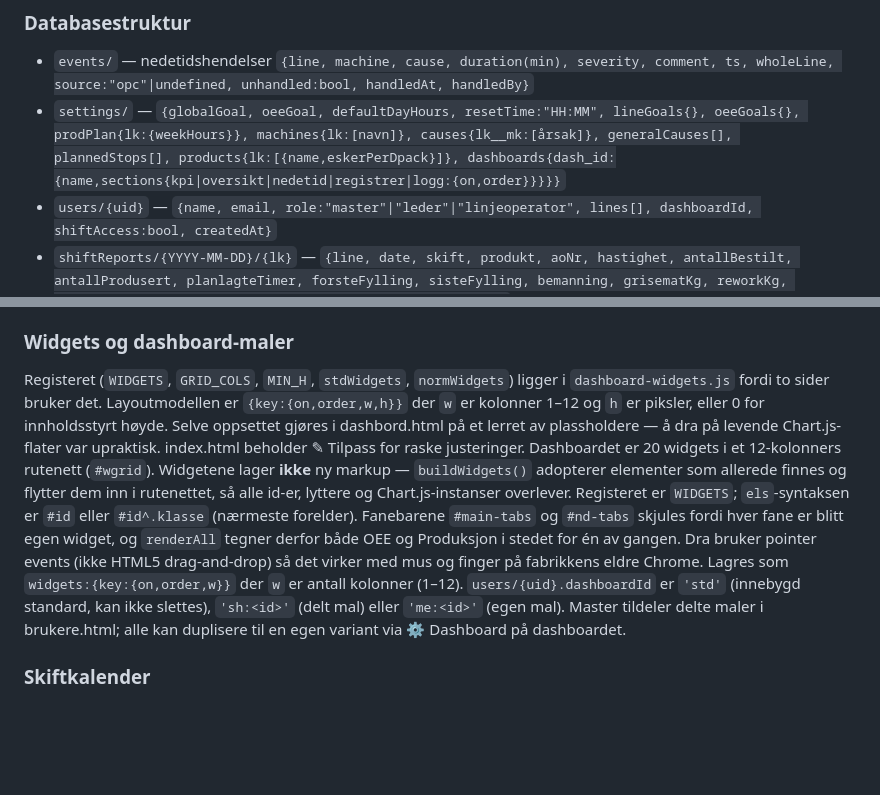
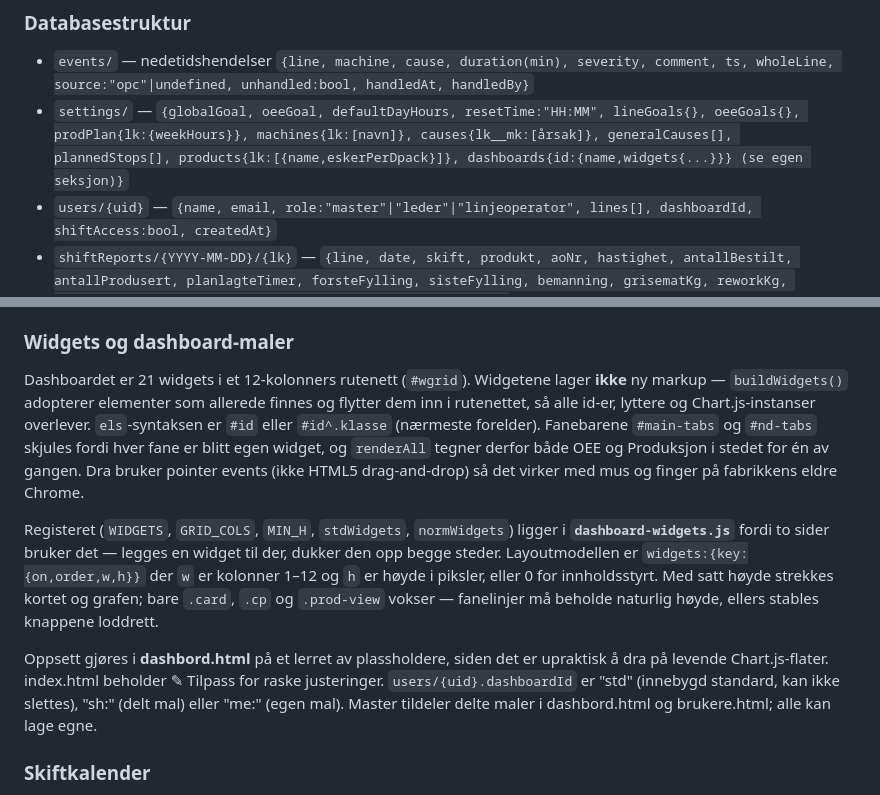
Before and after one commit to Herah554/Herah554.github.io, a Markdown page: CLAUDE.md, 2 parts joined by grey strips. Rendered like a GitHub page; blank space fills up the shorter version.

Commit message:
Rydd widget-seksjonen i CLAUDE.md
Innsettingen ga dublering og motstridende tall — 20 mot 21 widgets, og
layoutmodellen manglet h.

Co-Authored-By: Claude Opus 5 <noreply@anthropic.com>

```diff
--- a/CLAUDE.md
+++ b/CLAUDE.md
@@ -23,7 +23,7 @@ Siemens S7-1500 PLS → bridge.py (OPC-UA, fabrikk-PC) → Firebase RTDB → Git
 
 ### Databasestruktur
 - `events/` — nedetidshendelser `{line, machine, cause, duration(min), severity, comment, ts, wholeLine, source:"opc"|undefined, unhandled:bool, handledAt, handledBy}`
-- `settings/` — `{globalGoal, oeeGoal, defaultDayHours, resetTime:"HH:MM", lineGoals{}, oeeGoals{}, prodPlan{lk:{weekHours}}, machines{lk:[navn]}, causes{lk__mk:[årsak]}, generalCauses[], plannedStops[], products{lk:[{name,eskerPerDpack}]}, dashboards{dash_id:{name,sections{kpi|oversikt|nedetid|registrer|logg:{on,order}}}}}`
+- `settings/` — `{globalGoal, oeeGoal, defaultDayHours, resetTime:"HH:MM", lineGoals{}, oeeGoals{}, prodPlan{lk:{weekHours}}, machines{lk:[navn]}, causes{lk__mk:[årsak]}, generalCauses[], plannedStops[], products{lk:[{name,eskerPerDpack}]}, dashboards{id:{name,widgets{...}}} (se egen seksjon)}`
 - `users/{uid}` — `{name, email, role:"master"|"leder"|"linjeoperator", lines[], dashboardId, shiftAccess:bool, createdAt}`
 - `shiftReports/{YYYY-MM-DD}/{lk}` — `{line, date, skift, produkt, aoNr, hastighet, antallBestilt, antallProdusert, planlagteTimer, forsteFylling, sisteFylling, bemanning, grisematKg, reworkKg, ravaresvinn, svinn, kommentar, signatur, savedBy, savedAt}`
 - `production/{YYYY-MM-DD}/{lk}/count` — esketelling per dag
@@ -40,22 +40,26 @@ Siemens S7-1500 PLS → bridge.py (OPC-UA, fabrikk-PC) → Firebase RTDB → Git
 - `shiftPlan/{YYYY-MM-DD}/{lk}/{pushId}` — skiftbobler: `{tplId, name, start, end, bemanning, color, addedAt}`
 
 ### Widgets og dashboard-maler
+Dashboardet er 21 widgets i et 12-kolonners rutenett (`#wgrid`). Widgetene lager **ikke** ny
+markup — `buildWidgets()` adopterer elementer som allerede finnes og flytter dem inn i
+rutenettet, så alle id-er, lyttere og Chart.js-instanser overlever. `els`-syntaksen er `#id`
+eller `#id^.klasse` (nærmeste forelder). Fanebarene `#main-tabs` og `#nd-tabs` skjules fordi
+hver fane er blitt egen widget, og `renderAll` tegner derfor både OEE og Produksjon i stedet
+for én av gangen. Dra bruker pointer events (ikke HTML5 drag-and-drop) så det virker med mus
+og finger på fabrikkens eldre Chrome.
+
 Registeret (`WIDGETS`, `GRID_COLS`, `MIN_H`, `stdWidgets`, `normWidgets`) ligger i
-`dashboard-widgets.js` fordi to sider bruker det. Layoutmodellen er `{key:{on,order,w,h}}`
-der `w` er kolonner 1–12 og `h` er piksler, eller 0 for innholdsstyrt høyde.
-Selve oppsettet gjøres i dashbord.html på et lerret av plassholdere — å dra på levende
-Chart.js-flater var upraktisk. index.html beholder ✎ Tilpass for raske justeringer.
-Dashboardet er 20 widgets i et 12-kolonners rutenett (`#wgrid`). Widgetene lager **ikke** ny
-markup — `buildWidgets()` adopterer elementer som allerede finnes og flytter dem inn i
-rutenettet, så alle id-er, lyttere og Chart.js-instanser overlever. Registeret er `WIDGETS`;
-`els`-syntaksen er `#id` eller `#id^.klasse` (nærmeste forelder). Fanebarene `#main-tabs` og
-`#nd-tabs` skjules fordi hver fane er blitt egen widget, og `renderAll` tegner derfor både OEE
-og Produksjon i stedet for én av gangen. Dra bruker pointer events (ikke HTML5 drag-and-drop)
-så det virker med mus og finger på fabrikkens eldre Chrome. Lagres som
-`widgets:{key:{on,order,w}}` der `w` er antall kolonner (1–12).
-`users/{uid}.dashboardId` er `'std'` (innebygd standard,
-kan ikke slettes), `'sh:<id>'` (delt mal) eller `'me:<id>'` (egen mal). Master tildeler delte
-maler i brukere.html; alle kan duplisere til en egen variant via ⚙ Dashboard på dashboardet.
+**`dashboard-widgets.js`** fordi to sider bruker det — legges en widget til der, dukker den
+opp begge steder. Layoutmodellen er `widgets:{key:{on,order,w,h}}` der `w` er kolonner 1–12
+og `h` er høyde i piksler, eller 0 for innholdsstyrt. Med satt høyde strekkes kortet og
+grafen; bare `.card`, `.cp` og `.prod-view` vokser — fanelinjer må beholde naturlig høyde,
+ellers stables knappene loddrett.
+
+Oppsett gjøres i **dashbord.html** på et lerret av plassholdere, siden det er upraktisk å dra
+på levende Chart.js-flater. index.html beholder ✎ Tilpass for raske justeringer.
+`users/{uid}.dashboardId` er "std" (innebygd standard, kan ikke slettes), "sh:<id>" (delt mal)
+eller "me:<id>" (egen mal). Master tildeler delte maler i dashbord.html og brukere.html;
+alle kan lage egne.
 
 ### Skiftkalender
 Maler settes opp i innstillinger.html og legges inn per linje og dato som bobler.
```
